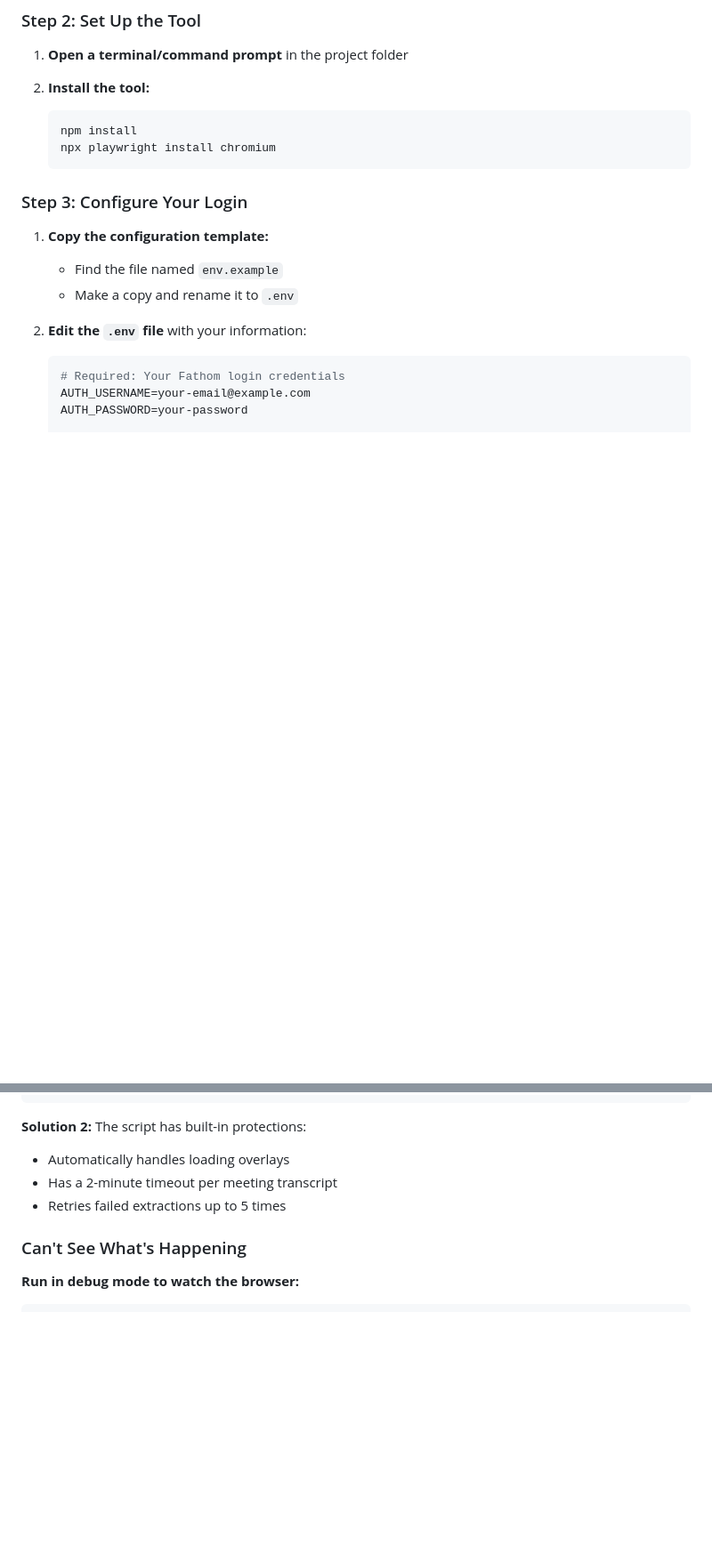
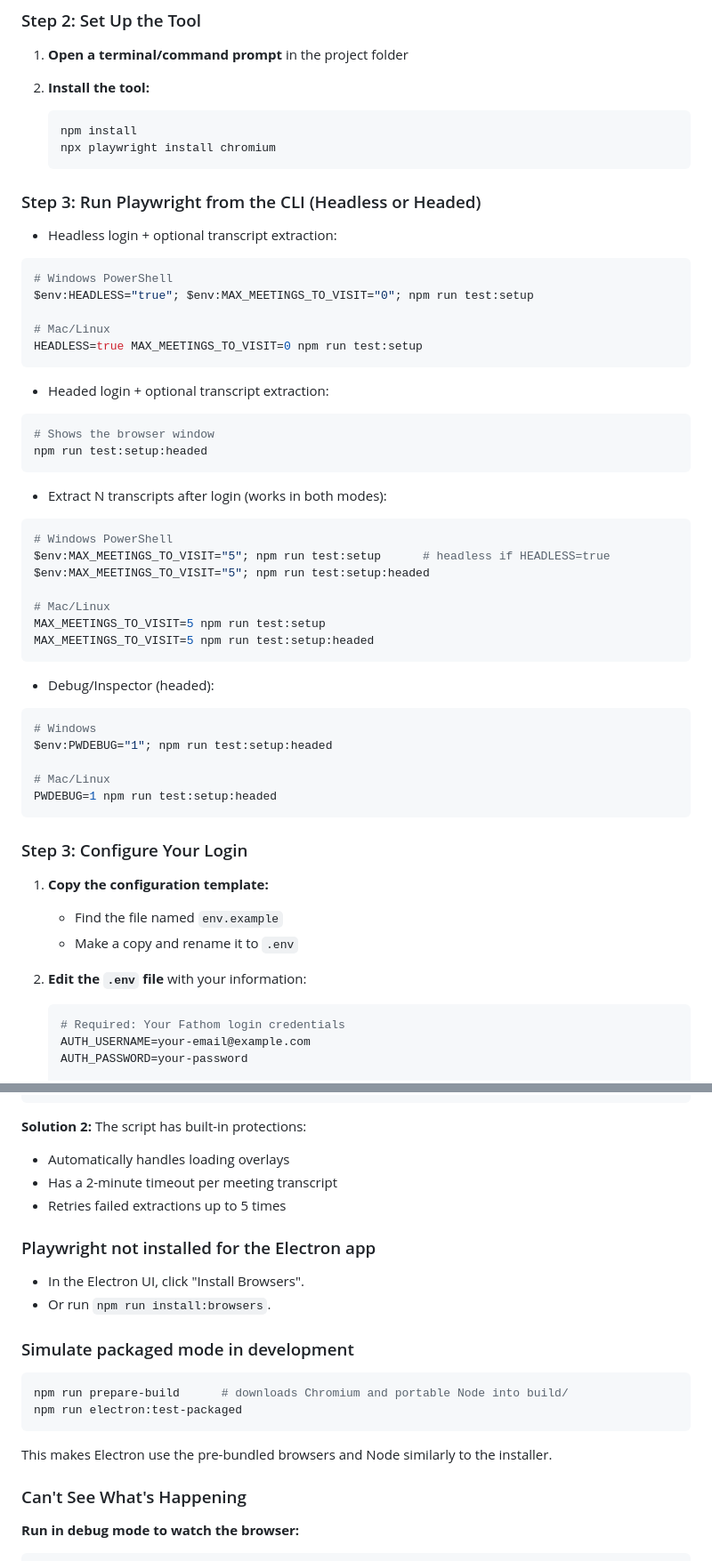
Before and after one commit to fs-jbracamonte/fathom-transcripts-playwright-download, a Markdown page: README.md, 2 parts joined by grey strips. Shown at 89% size. GitHub-like rendering; blank space fills up the shorter version.

````diff
--- a/README.md
+++ b/README.md
@@ -31,6 +31,43 @@ A tool that automatically logs into Fathom.video and saves meeting transcripts a
    npm install
    npx playwright install chromium
    ```
+
+### Step 3: Run Playwright from the CLI (Headless or Headed)
+
+- Headless login + optional transcript extraction:
+```bash
+# Windows PowerShell
+$env:HEADLESS="true"; $env:MAX_MEETINGS_TO_VISIT="0"; npm run test:setup
+
+# Mac/Linux
+HEADLESS=true MAX_MEETINGS_TO_VISIT=0 npm run test:setup
+```
+
+- Headed login + optional transcript extraction:
+```bash
+# Shows the browser window
+npm run test:setup:headed
+```
+
+- Extract N transcripts after login (works in both modes):
+```bash
+# Windows PowerShell
+$env:MAX_MEETINGS_TO_VISIT="5"; npm run test:setup      # headless if HEADLESS=true
+$env:MAX_MEETINGS_TO_VISIT="5"; npm run test:setup:headed
+
+# Mac/Linux
+MAX_MEETINGS_TO_VISIT=5 npm run test:setup
+MAX_MEETINGS_TO_VISIT=5 npm run test:setup:headed
+```
+
+- Debug/Inspector (headed):
+```bash
+# Windows
+$env:PWDEBUG="1"; npm run test:setup:headed
+
+# Mac/Linux
+PWDEBUG=1 npm run test:setup:headed
+```
 
 ### Step 3: Configure Your Login
 
@@ -98,6 +149,17 @@ NAV_TIMEOUT_MS=60000
 - Automatically handles loading overlays
 - Has a 2-minute timeout per meeting transcript
 - Retries failed extractions up to 5 times
+
+### Playwright not installed for the Electron app
+- In the Electron UI, click "Install Browsers".
+- Or run `npm run install:browsers`.
+
+### Simulate packaged mode in development
+```bash
+npm run prepare-build      # downloads Chromium and portable Node into build/
+npm run electron:test-packaged
+```
+This makes Electron use the pre-bundled browsers and Node similarly to the installer.
 
 ### Can't See What's Happening
 **Run in debug mode to watch the browser:**
````
Also changed, not shown: other parts of README.md (+44 -0 lines).
